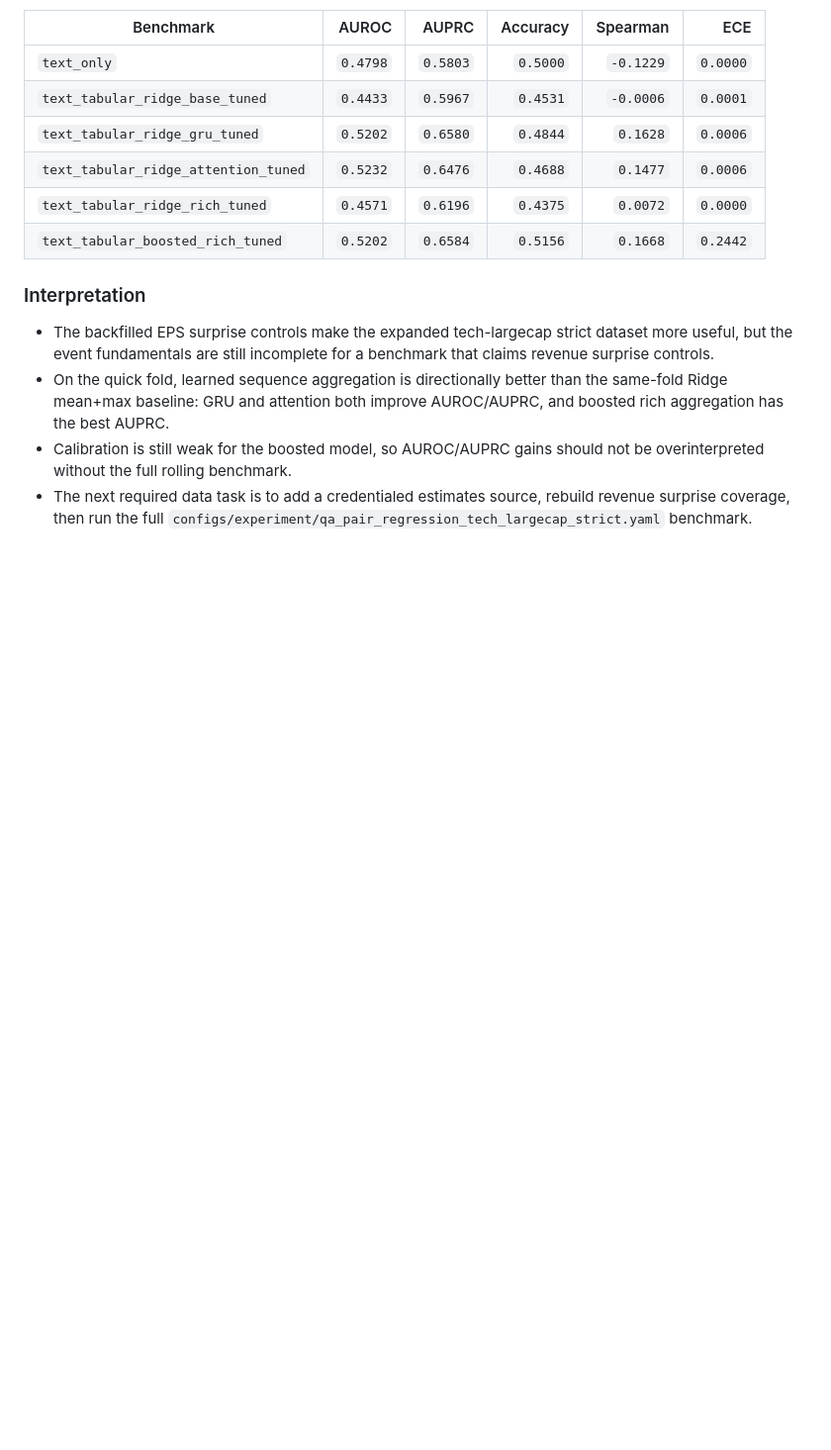
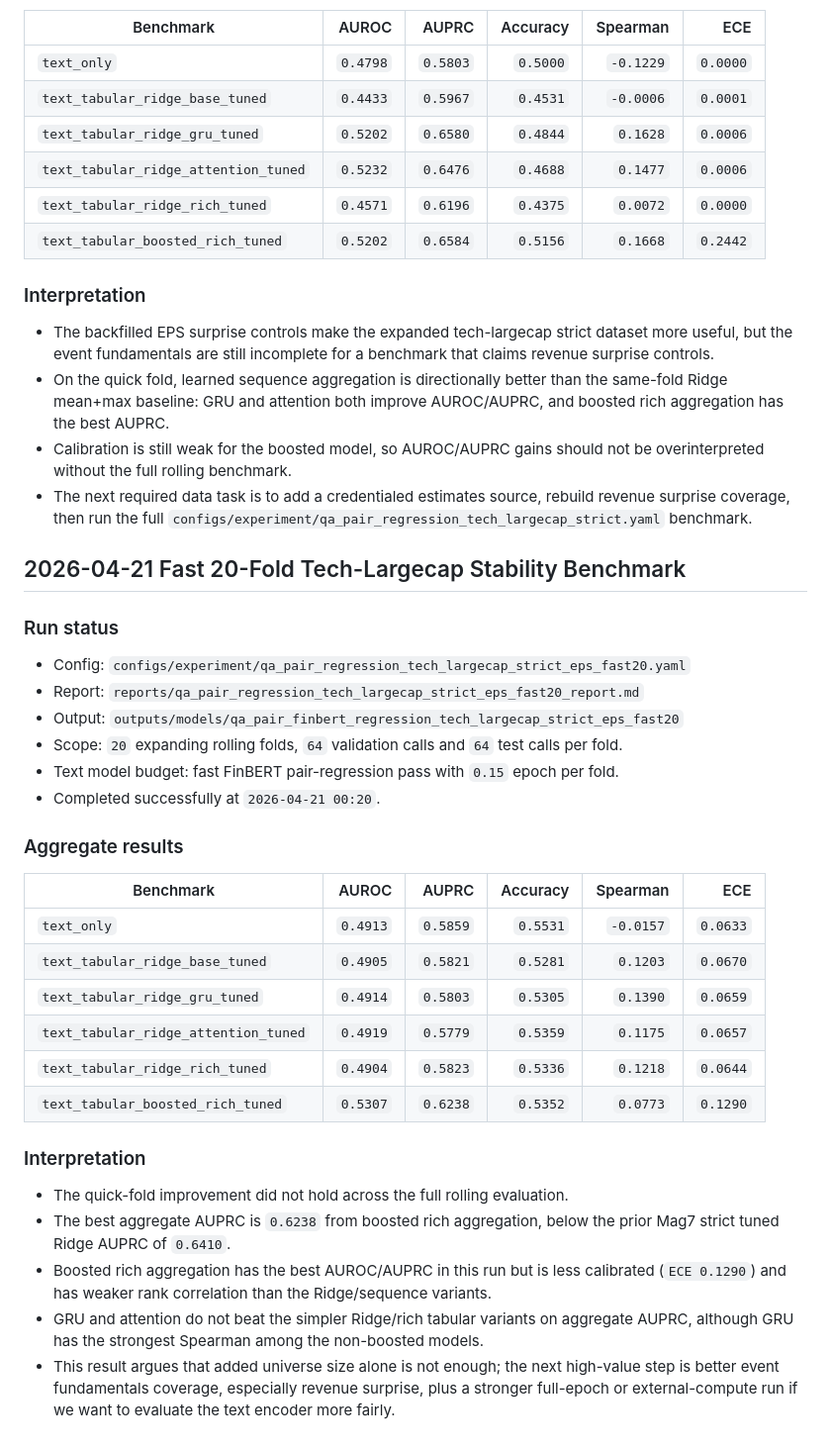
Before and after one commit to Christopher-Xu1/pead-faithfulness-nlp, a Markdown page: reports/experiment_log.md, the part around the change. Shown at 99% size. GitHub-like rendering; blank space fills up the shorter version.

```diff
--- a/reports/experiment_log.md
+++ b/reports/experiment_log.md
@@ -402,3 +402,33 @@ Detailed metrics are aggregated in `reports/experiment_metrics.csv`.
 - On the quick fold, learned sequence aggregation is directionally better than the same-fold Ridge mean+max baseline: GRU and attention both improve AUROC/AUPRC, and boosted rich aggregation has the best AUPRC.
 - Calibration is still weak for the boosted model, so AUROC/AUPRC gains should not be overinterpreted without the full rolling benchmark.
 - The next required data task is to add a credentialed estimates source, rebuild revenue surprise coverage, then run the full `configs/experiment/qa_pair_regression_tech_largecap_strict.yaml` benchmark.
+
+## 2026-04-21 Fast 20-Fold Tech-Largecap Stability Benchmark
+
+### Run status
+
+- Config: `configs/experiment/qa_pair_regression_tech_largecap_strict_eps_fast20.yaml`
+- Report: `reports/qa_pair_regression_tech_largecap_strict_eps_fast20_report.md`
+- Output: `outputs/models/qa_pair_finbert_regression_tech_largecap_strict_eps_fast20`
+- Scope: `20` expanding rolling folds, `64` validation calls and `64` test calls per fold.
+- Text model budget: fast FinBERT pair-regression pass with `0.15` epoch per fold.
+- Completed successfully at `2026-04-21 00:20`.
+
+### Aggregate results
+
+| Benchmark | AUROC | AUPRC | Accuracy | Spearman | ECE |
+| --- | ---: | ---: | ---: | ---: | ---: |
+| `text_only` | `0.4913` | `0.5859` | `0.5531` | `-0.0157` | `0.0633` |
+| `text_tabular_ridge_base_tuned` | `0.4905` | `0.5821` | `0.5281` | `0.1203` | `0.0670` |
+| `text_tabular_ridge_gru_tuned` | `0.4914` | `0.5803` | `0.5305` | `0.1390` | `0.0659` |
+| `text_tabular_ridge_attention_tuned` | `0.4919` | `0.5779` | `0.5359` | `0.1175` | `0.0657` |
+| `text_tabular_ridge_rich_tuned` | `0.4904` | `0.5823` | `0.5336` | `0.1218` | `0.0644` |
+| `text_tabular_boosted_rich_tuned` | `0.5307` | `0.6238` | `0.5352` | `0.0773` | `0.1290` |
+
+### Interpretation
+
+- The quick-fold improvement did not hold across the full rolling evaluation.
+- The best aggregate AUPRC is `0.6238` from boosted rich aggregation, below the prior Mag7 strict tuned Ridge AUPRC of `0.6410`.
+- Boosted rich aggregation has the best AUROC/AUPRC in this run but is less calibrated (`ECE 0.1290`) and has weaker rank correlation than the Ridge/sequence variants.
+- GRU and attention do not beat the simpler Ridge/rich tabular variants on aggregate AUPRC, although GRU has the strongest Spearman among the non-boosted models.
+- This result argues that added universe size alone is not enough; the next high-value step is better event fundamentals coverage, especially revenue surprise, plus a stronger full-epoch or external-compute run if we want to evaluate the text encoder more fairly.
```
Also changed, not shown: README.md (+2 -1 lines), reports/qa_pair_regression_tech_largecap_strict_eps_fast20_report.md (added, +228 -0 lines).
